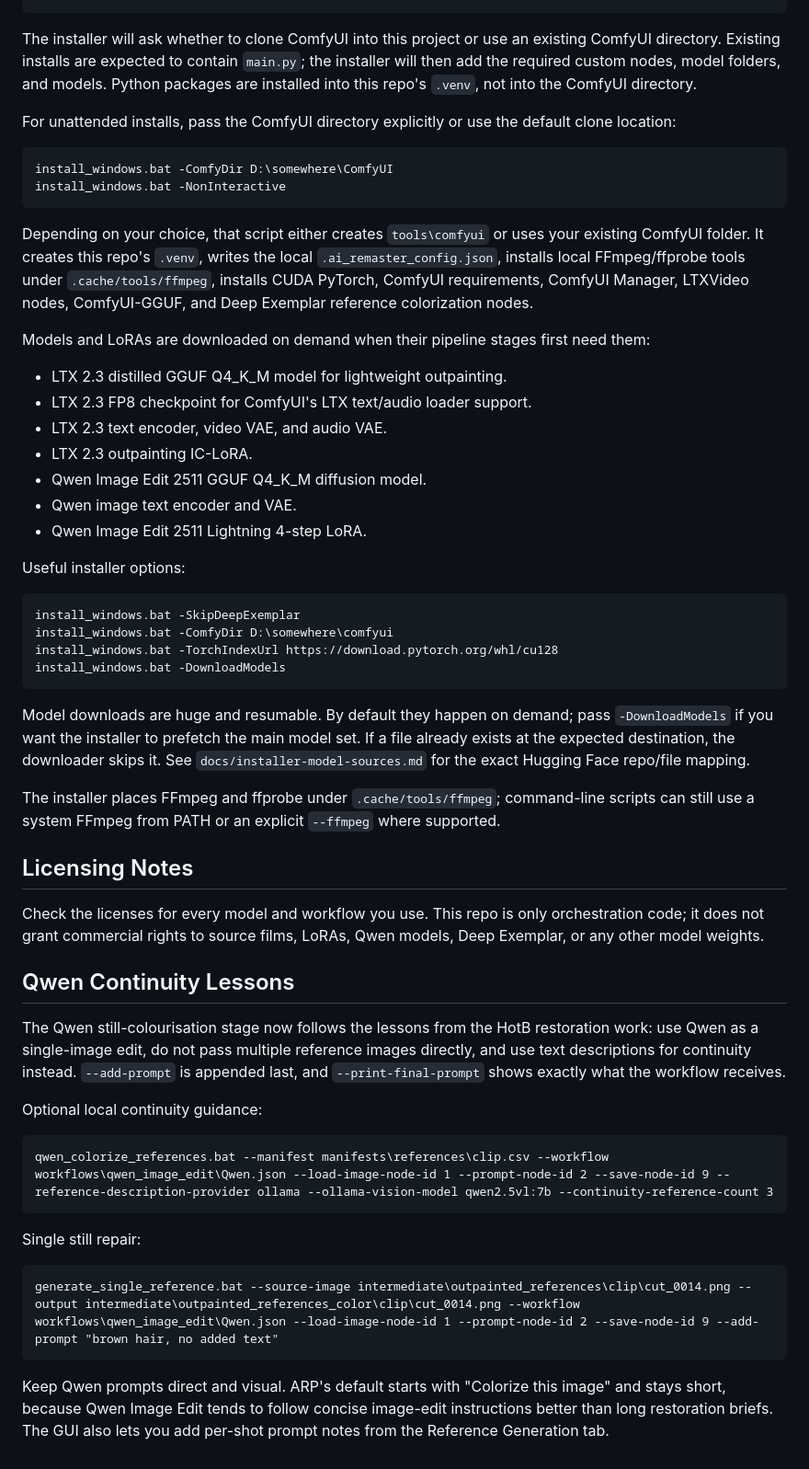
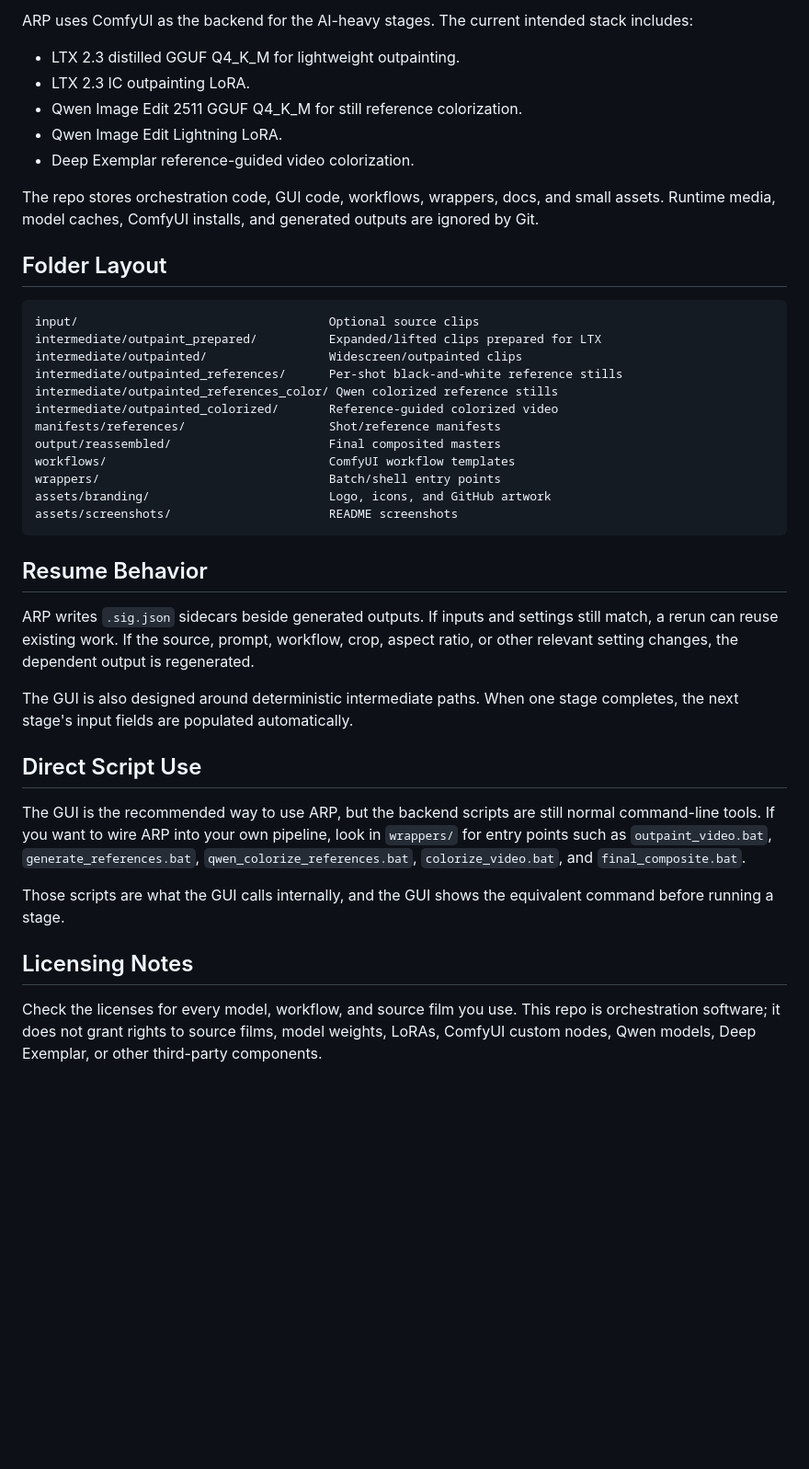
Before and after one commit to Clueingforbeggs/ai-remaster-pipeline, a Markdown page: README.md, the part around one of its changes. Shown at 92% size. Drawn GitHub-style; blank space fills up the shorter version.

````diff
--- a/README.md
+++ b/README.md
@@ -197,54 +153,42 @@ install_windows.bat
+ARP uses ComfyUI as the backend for the AI-heavy stages. The current intended stack includes:
+
+- LTX 2.3 distilled GGUF Q4_K_M for lightweight outpainting.
+- LTX 2.3 IC outpainting LoRA.
+- Qwen Image Edit 2511 GGUF Q4_K_M for still reference colorization.
+- Qwen Image Edit Lightning LoRA.
+- Deep Exemplar reference-guided video colorization.
+
+The repo stores orchestration code, GUI code, workflows, wrappers, docs, and small assets. Runtime media, model caches, ComfyUI installs, and generated outputs are ignored by Git.
+
+## Folder Layout
+
+```text
+input/                                   Optional source clips
+intermediate/outpaint_prepared/          Expanded/lifted clips prepared for LTX
+intermediate/outpainted/                 Widescreen/outpainted clips
+intermediate/outpainted_references/      Per-shot black-and-white reference stills
+intermediate/outpainted_references_color/ Qwen colorized reference stills
+intermediate/outpainted_colorized/       Reference-guided colorized video
+manifests/references/                    Shot/reference manifests
+output/reassembled/                      Final composited masters
+workflows/                               ComfyUI workflow templates
+wrappers/                                Batch/shell entry points
+assets/branding/                         Logo, icons, and GitHub artwork
+assets/screenshots/                      README screenshots
 ```
 
-The installer will ask whether to clone ComfyUI into this project or use an existing ComfyUI directory. Existing installs are expected to contain `main.py`; the installer will then add the required custom nodes, model folders, and models. Python packages are installed into this repo's `.venv`, not into the ComfyUI directory.
+## Resume Behavior
 
-For unattended installs, pass the ComfyUI directory explicitly or use the default clone location:
+ARP writes `.sig.json` sidecars beside generated outputs. If inputs and settings still match, a rerun can reuse existing work. If the source, prompt, workflow, crop, aspect ratio, or other relevant setting changes, the dependent output is regenerated.
 
-```bat
-install_windows.bat -ComfyDir D:\somewhere\ComfyUI
-install_windows.bat -NonInteractive
-```
+The GUI is also designed around deterministic intermediate paths. When one stage completes, the next stage's input fields are populated automatically.
 
-Depending on your choice, that script either creates `tools\comfyui` or uses your existing ComfyUI folder. It creates this repo's `.venv`, writes the local `.ai_remaster_config.json`, installs local FFmpeg/ffprobe tools under `.cache/tools/ffmpeg`, installs CUDA PyTorch, ComfyUI requirements, ComfyUI Manager, LTXVideo nodes, ComfyUI-GGUF, and Deep Exemplar reference colorization nodes.
+## Direct Script Use
 
-Models and LoRAs are downloaded on demand when their pipeline stages first need them:
+The GUI is the recommended way to use ARP, but the backend scripts are still normal command-line tools. If you want to wire ARP into your own pipeline, look in `wrappers/` for entry points such as `outpaint_video.bat`, `generate_references.bat`, `qwen_colorize_references.bat`, `colorize_video.bat`, and `final_composite.bat`.
 
-- LTX 2.3 distilled GGUF Q4_K_M model for lightweight outpainting.
-- LTX 2.3 FP8 checkpoint for ComfyUI's LTX text/audio loader support.
-- LTX 2.3 text encoder, video VAE, and audio VAE.
-- LTX 2.3 outpainting IC-LoRA.
-- Qwen Image Edit 2511 GGUF Q4_K_M diffusion model.
-- Qwen image text encoder and VAE.
-- Qwen Image Edit 2511 Lightning 4-step LoRA.
+Those scripts are what the GUI calls internally, and the GUI shows the equivalent command before running a stage.
 
-Useful installer options:
-
-```bat
-install_windows.bat -SkipDeepExemplar
-install_windows.bat -ComfyDir D:\somewhere\comfyui
-install_windows.bat -TorchIndexUrl https://download.pytorch.org/whl/cu128
-install_windows.bat -DownloadModels
-```
-
-Model downloads are huge and resumable. By default they happen on demand; pass `-DownloadModels` if you want the installer to prefetch the main model set. If a file already exists at the expected destination, the downloader skips it. See `docs/installer-model-sources.md` for the exact Hugging Face repo/file mapping.
-
-The installer places FFmpeg and ffprobe under `.cache/tools/ffmpeg`; command-line scripts can still use a system FFmpeg from PATH or an explicit `--ffmpeg` where supported.
 ## Licensing Notes
 
-Check the licenses for every model and workflow you use. This repo is only orchestration code; it does not grant commercial rights to source films, LoRAs, Qwen models, Deep Exemplar, or any other model weights.
-## Qwen Continuity Lessons
-
-The Qwen still-colourisation stage now follows the lessons from the HotB restoration work: use Qwen as a single-image edit, do not pass multiple reference images directly, and use text descriptions for continuity instead. `--add-prompt` is appended last, and `--print-final-prompt` shows exactly what the workflow receives.
-
-Optional local continuity guidance:
-
-```bat
-qwen_colorize_references.bat --manifest manifests\references\clip.csv --workflow workflows\qwen_image_edit\Qwen.json --load-image-node-id 1 --prompt-node-id 2 --save-node-id 9 --reference-description-provider ollama --ollama-vision-model qwen2.5vl:7b --continuity-reference-count 3
-```
-
-Single still repair:
-
-```bat
-generate_single_reference.bat --source-image intermediate\outpainted_references\clip\cut_0014.png --output intermediate\outpainted_references_color\clip\cut_0014.png --workflow workflows\qwen_image_edit\Qwen.json --load-image-node-id 1 --prompt-node-id 2 --save-node-id 9 --add-prompt "brown hair, no added text"
-```
-Keep Qwen prompts direct and visual. ARP's default starts with "Colorize this image" and stays short, because Qwen Image Edit tends to follow concise image-edit instructions better than long restoration briefs. The GUI also lets you add per-shot prompt notes from the Reference Generation tab.
+Check the licenses for every model, workflow, and source film you use. This repo is orchestration software; it does not grant rights to source films, model weights, LoRAs, ComfyUI custom nodes, Qwen models, Deep Exemplar, or other third-party components.
````
Also changed, not shown: other parts of README.md (+97 -141 lines), assets/screenshots/walkthrough/arp-walkthrough-colorization.jpg (added), assets/screenshots/walkthrough/arp-walkthrough-output.jpg (added), assets/screenshots/walkthrough/arp-walkthrough-overview.jpg (added), assets/screenshots/walkthrough/arp-walkthrough-recomposition.jpg (added), assets/screenshots/walkthrough/arp-walkthrough-reference-generation.jpg (added), assets/screenshots/walkthrough/arp-walkthrough-shot-detection.jpg (added).
